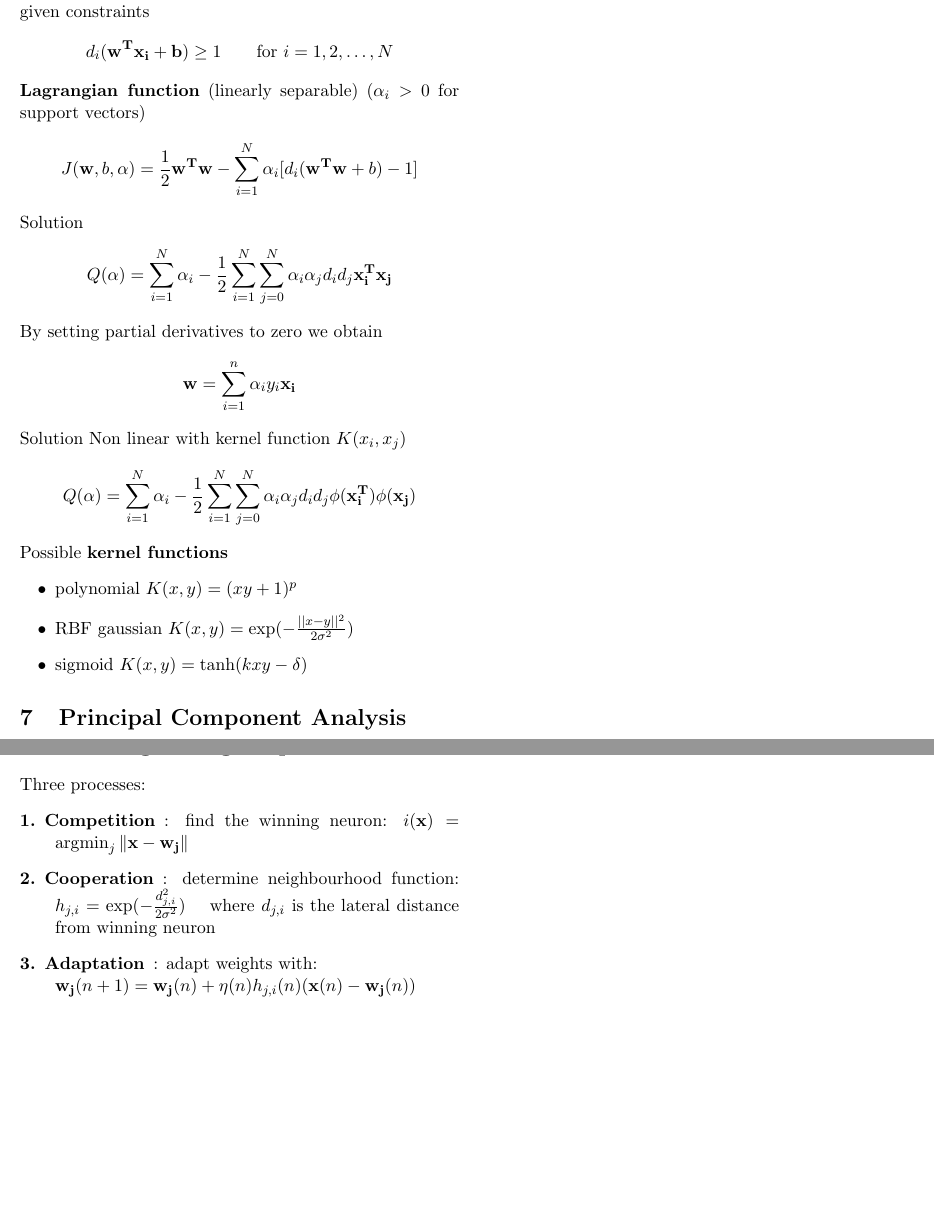
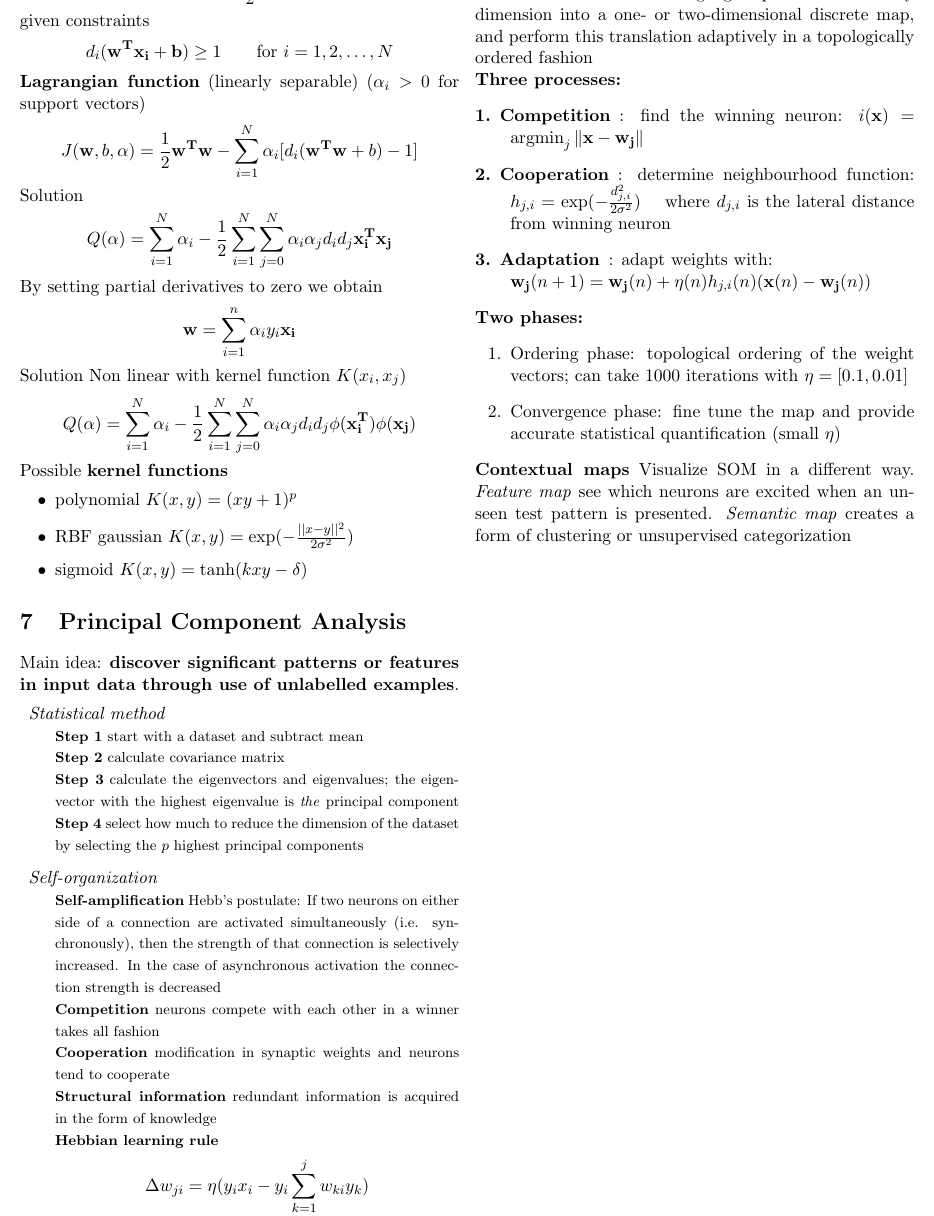
Before and after one commit to acidghost/neural-networks, a LaTeX document (cheat-sheet/NN.tex): two parts of page 2 of 2 before the commit and part of page 2 of 2 after it, the two joined at a grey line, cut at the place of the change, the shorter picture padded with empty space. Compiled offline with pdfLaTeX.

Commit message:
finished cheat-sheet

```diff
--- a/cheat-sheet/NN.tex
+++ b/cheat-sheet/NN.tex
@@ -119,15 +119,41 @@ Possible \textbf{kernel functions}
 \end{itemize}
 
 \section{Principal Component Analysis}
+Main idea: \textbf{discover significant patterns or features in input data through use of unlabelled examples}.
+\begin{description}
+	\item \emph{Statistical method} \\
+		\footnotesize
+		\textbf{Step 1} start with a dataset and subtract mean\\
+		\textbf{Step 2} calculate covariance matrix\\
+		\textbf{Step 3} calculate the eigenvectors and eigenvalues; the eigenvector with the highest eigenvalue is \emph{the} principal component
+		\textbf{Step 4} select how much to reduce the dimension of the dataset by selecting the $p$ highest principal components
+		\normalsize
+	\item \emph{Self-organization} \\
+		\footnotesize
+		\textbf{Self-amplification} Hebb's postulate: If two neurons on either side of a connection are activated simultaneously (i.e. synchronously), then the strength of that connection is selectively increased. In the case of asynchronous activation the connection strength is decreased \\
+		\textbf{Competition} neurons compete with each other in a winner takes all fashion \\
+		\textbf{Cooperation} modification in synaptic weights and neurons tend to cooperate \\
+		\textbf{Structural information} redundant information is acquired in the form of knowledge \\
+		\textbf{Hebbian learning rule}
+		\normalsize
+		$$\Delta w_{ji}=\eta(y_ix_i-y_i\sum_{k=1}^jw_{ki}y_k)$$
+\end{description}
 
 \section{Self-Organizing Maps}
-Three processes:
+Goal: Transform an incoming signal pattern of arbitrary dimension into a one- or two-dimensional discrete map, and perform this translation adaptively in a topologically ordered fashion \\
+\textbf{Three processes:}
 \begin{description}
 	\item[1. Competition]: find the winning neuron: $i(\mathbf{x})=\argmin_j \Vert \mathbf{x}-\mathbf{w_j}\Vert$
 	\item[2. Cooperation]: determine neighbourhood function: $h_{j,i} = \exp(-\frac{d_{j,i}^2}{2\sigma^2})$ \quad where $d_{j,i}$ is the lateral distance from winning neuron
 	\item[3. Adaptation]: adapt weights with:\\
 	$\mathbf{w_j}(n+1) = \mathbf{w_j}(n)+\eta(n)h_{j,i}(n)(\mathbf{x}(n)-\mathbf{w_j}(n))$
 \end{description}
-
+\textbf{Two phases:}
+\begin{enumerate}
+	\item Ordering phase: topological ordering of the weight vectors; can take 1000 iterations with $\eta=[0.1, 0.01]$
+	\item Convergence phase: fine tune the map and provide accurate statistical quantification (small $\eta$)
+\end{enumerate}
+\textbf{Contextual maps}
+Visualize SOM in a different way. \emph{Feature map} see which neurons are excited when an unseen test pattern is presented. \emph{Semantic map} creates a form of clustering or unsupervised categorization
 
 \end{document}
```
Also changed, not shown: cheat-sheet/NN.pdf.
